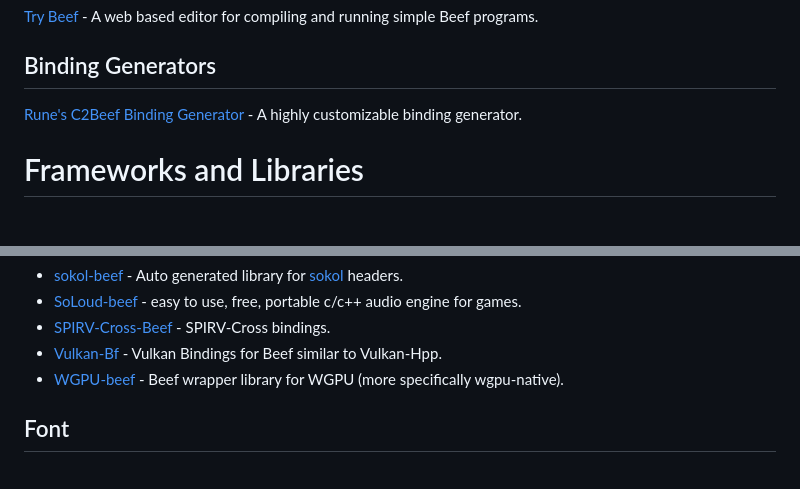
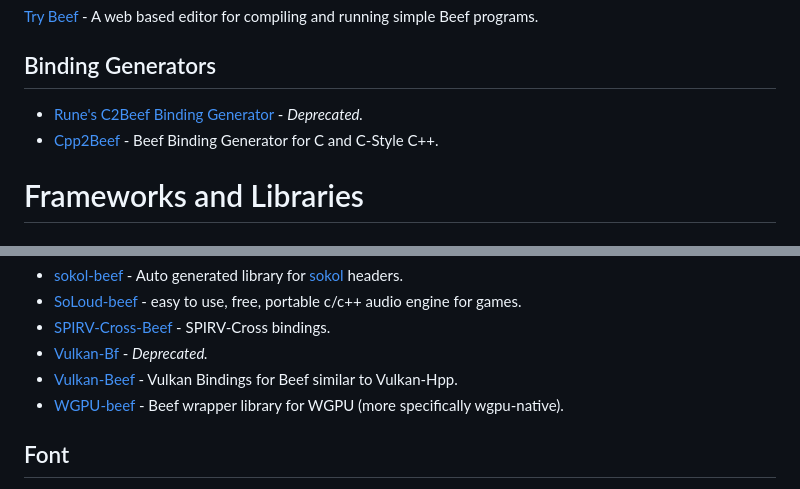
Before and after one commit to Jonathan-Racaud/awesome-beef, a Markdown page: README.md, 2 parts joined by grey strips. Rendered like a GitHub page.

Commit message:
add Cpp2Beef and Vulkan-Beef

```diff
--- a/README.md
+++ b/README.md
@@ -60,7 +60,8 @@ Inspired by [awesome-python](https://github.com/vinta/awesome-python).
 [Try Beef](https://trybeef.netlify.app/) - A web based editor for compiling and running simple Beef programs.
 
 ## Binding Generators
-[Rune's C2Beef Binding Generator](https://github.com/Rune-Magic/C2Beef-Binding-Generator) - A highly customizable binding generator.
+- [Rune's C2Beef Binding Generator](https://github.com/Rune-Magic/C2Beef-Binding-Generator) - *Deprecated.*
+- [Cpp2Beef](https://git.unicon-gmbh.de/Rune/Cpp2Beef) - Beef Binding Generator for C and C-Style C++.
 
 # Frameworks and Libraries
 ## Algorithms
@@ -121,7 +122,8 @@ Inspired by [awesome-python](https://github.com/vinta/awesome-python).
 - [sokol-beef](https://github.com/kochol/sokol-beef) - Auto generated library for [sokol](https://github.com/floooh/sokol) headers.
 - [SoLoud-beef](https://github.com/jarikomppa/soloud) - easy to use, free, portable c/c++ audio engine for games.
 - [SPIRV-Cross-Beef](https://github.com/jayrulez/SPIRV-Cross-Beef) - SPIRV-Cross bindings.
-- [Vulkan-Bf](https://github.com/Rune-Magic/Vulkan-Bf) - Vulkan Bindings for Beef similar to Vulkan-Hpp.
+- [Vulkan-Bf](https://github.com/Rune-Magic/Vulkan-Bf) - *Deprecated.*
+- [Vulkan-Beef](https://git.unicon-gmbh.de/Rune/Vulkan-Beef) - Vulkan Bindings for Beef similar to Vulkan-Hpp.
 - [WGPU-beef](https://github.com/MineGame159/wgpu-beef) - Beef wrapper library for WGPU (more specifically wgpu-native).
 
 ## Font
```
